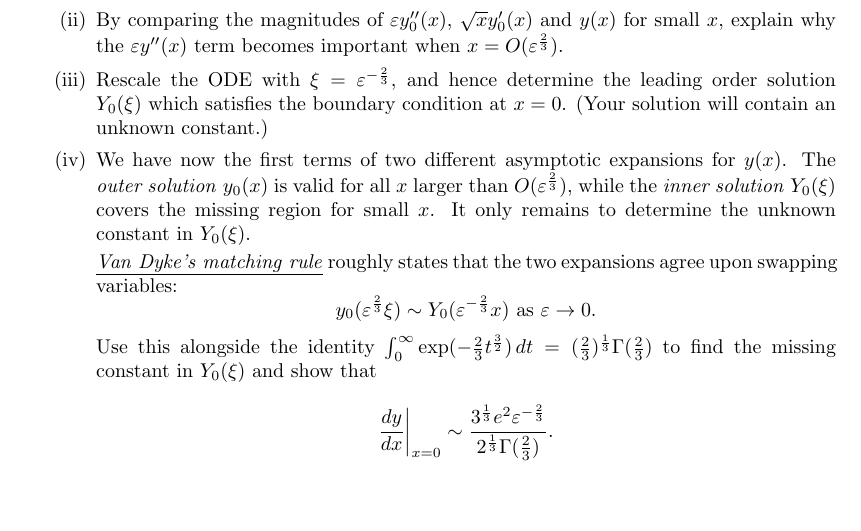
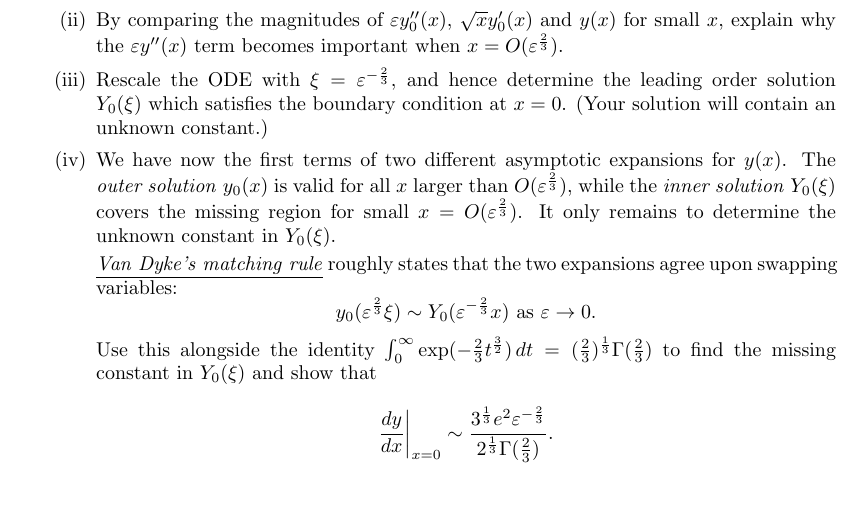
Before and after one commit to LucaBollini/Supervision-Worksheets, a LaTeX document (Term 1/Wk8 Problems 2.tex): part of the page, cut so that both start at the same text. Compiled offline with pdfLaTeX.

Commit message:
Updates from Overleaf

```diff
--- a/Term 1/Wk8 Problems 2.tex
+++ b/Term 1/Wk8 Problems 2.tex
@@ -71,7 +71,7 @@
 
         \item Rescale the ODE with $\xi = \eps^{-\frac{2}{3}}$, and hence determine the leading order solution $Y_0(\xi)$ which satisfies the boundary condition at $x=0$. (Your solution will contain an unknown constant.)
 
-        \item We have now the first terms of two different asymptotic expansions for $y(x)$. The \emph{outer solution} $y_0(x)$ is valid for all $x$ larger than $O(\eps^\frac23)$, while the \emph{inner solution} $Y_0(\xi)$ covers the missing region for small $x$. It only remains to determine the unknown constant in $Y_0(\xi)$.
+        \item We have now the first terms of two different asymptotic expansions for $y(x)$. The \emph{outer solution} $y_0(x)$ is valid for all $x$ larger than $O(\eps^\frac23)$, while the \emph{inner solution} $Y_0(\xi)$ covers the missing region for small $x=O(\eps^\frac23)$. It only remains to determine the unknown constant in $Y_0(\xi)$.
 
         \underline{\emph{Van Dyke's matching rule}} roughly states that the two expansions agree upon swapping variables:
         \[
```
